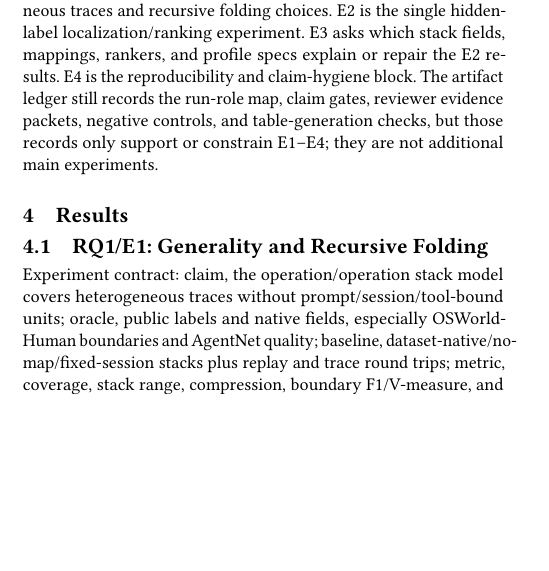
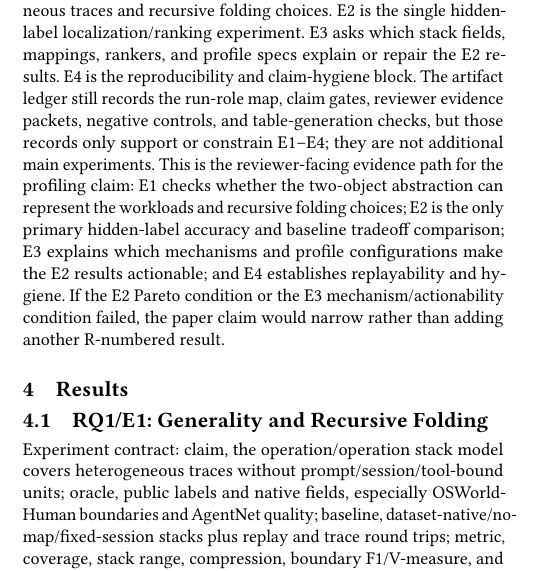
Before and after one commit to yunwei37/agentpprof-paper, a LaTeX paper (main.tex): part of one column of page 2 of 9, cut so that both start at the same text, the shorter picture padded with empty space. Compiled offline with pdfLaTeX.

Commit message:
Add core evaluation evidence path

```diff
--- a/main.tex
+++ b/main.tex
@@ -279,6 +279,13 @@ repair the E2 results. E4 is the reproducibility and claim-hygiene block. The
 artifact ledger still records the run-role map, claim gates, reviewer evidence
 packets, negative controls, and table-generation checks, but those records only
 support or constrain E1--E4; they are not additional main experiments.
+This is the reviewer-facing evidence path for the profiling claim: E1 checks
+whether the two-object abstraction can represent the workloads and recursive
+folding choices; E2 is the only primary hidden-label accuracy and baseline
+tradeoff comparison; E3 explains which mechanisms and profile configurations
+make the E2 results actionable; and E4 establishes replayability and hygiene.
+If the E2 Pareto condition or the E3 mechanism/actionability condition failed,
+the paper claim would narrow rather than adding another R-numbered result.
 
 \section{Results}
 
```
Also changed, not shown: main.pdf.
